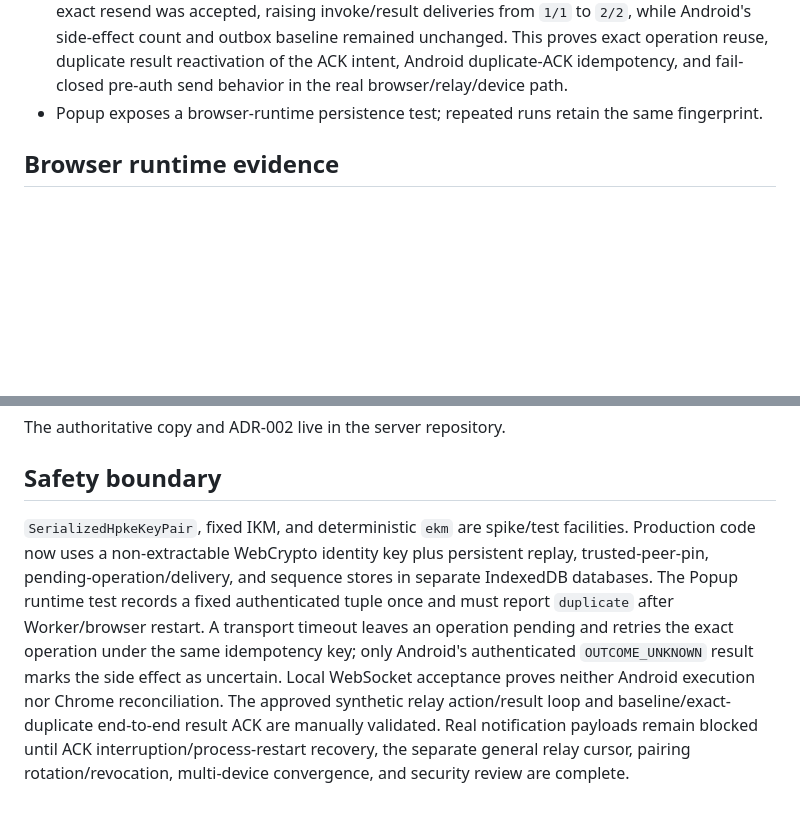
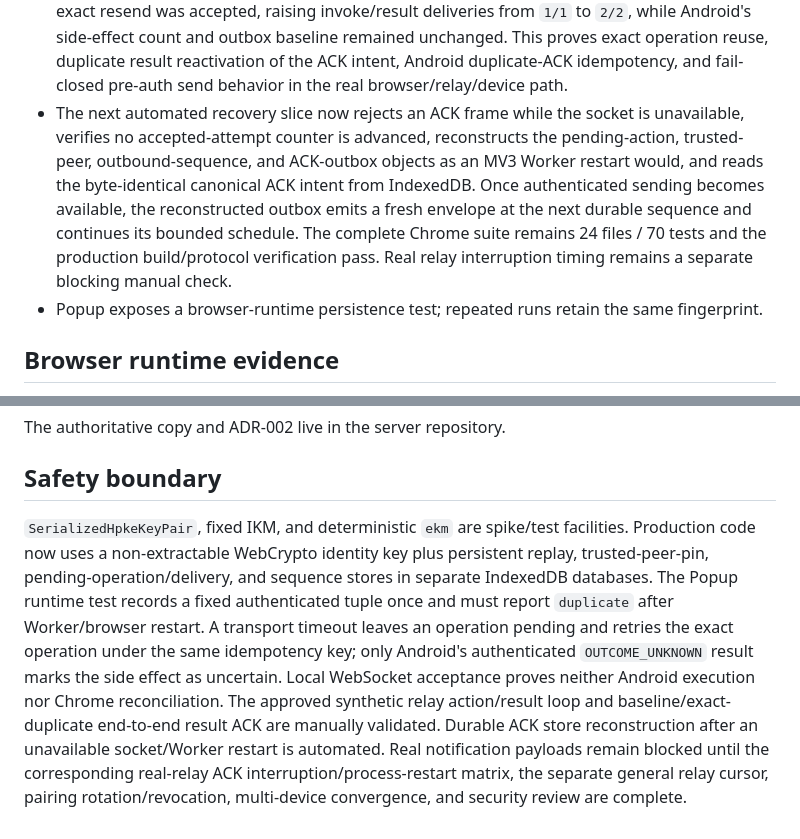
Before and after one commit to huaxianyan/SevenMirror-Extension, a Markdown page: docs/spikes/SPIKE-004.md, 2 parts joined by grey strips. Drawn GitHub-style; blank space fills up the shorter version.

Commit message:
docs(spike): record ACK recovery automation

```diff
--- a/docs/spikes/SPIKE-004.md
+++ b/docs/spikes/SPIKE-004.md
@@ -66,6 +66,7 @@ Authenticated result reconciliation computes SHA-256 over the exact canonical `E
 - The blocking Chrome-side pin-removal relay check used extension `0.1.2` and a fresh successful synthetic operation that raised Android's persisted side-effect count from `5` to `6`. Once delivery counters settled at one accepted invoke and five authenticated results, the user explicitly removed the sole approved Android pin through the confirmation-gated Options control. Exact resend returned `Exact resend rejected before encryption: the Android recipient is not approved.` Refresh left the completed status `1`, invoke count `1`, and result count `5` unchanged, while Android remained at `6`. This proves immediate fail-closed removal before HPKE encryption or socket delivery while transport admission remains separate.
 - Reciprocal trust was then restored only through a fresh Offer/Approval transcript. The user confirmed identical complete safety codes on both devices and approved independently; Android's existing identical Chrome pin converged idempotently while Chrome re-pinned the same Android identity. A fresh post-recovery operation completed with authenticated status `1`, one accepted invoke delivery, and one authenticated result delivery, and Android's persisted side-effect count increased exactly once from `6` to `7`. The baseline, duplicate, MV3 Worker restart, Android process restart, interrupted-network durable queue, pin removal, and re-approval relay matrix is therefore manually validated.
 - On 2026-08-17, extension `0.1.7` completed the blocking end-to-end result-ACK relay validation with the fixed-signature Android build. A fresh operation reconciled status `1` with one accepted invoke and one authenticated result; Chrome created the durable ACK intent and locally accepted its bounded deliveries. Android independently returned to its exact historical live-outbox baseline while its synthetic side-effect count increased once. After a real extension reload, Options restored the selected durable operation. The first explicit resend attempts exposed that a Worker-wake message could arrive before `SNO1`; `0.1.7` now waits for authenticated transport and preserves its immediate diagnostic for five seconds. The corrected exact resend was accepted, raising invoke/result deliveries from `1/1` to `2/2`, while Android's side-effect count and outbox baseline remained unchanged. This proves exact operation reuse, duplicate result reactivation of the ACK intent, Android duplicate-ACK idempotency, and fail-closed pre-auth send behavior in the real browser/relay/device path.
+- The next automated recovery slice now rejects an ACK frame while the socket is unavailable, verifies no accepted-attempt counter is advanced, reconstructs the pending-action, trusted-peer, outbound-sequence, and ACK-outbox objects as an MV3 Worker restart would, and reads the byte-identical canonical ACK intent from IndexedDB. Once authenticated sending becomes available, the reconstructed outbox emits a fresh envelope at the next durable sequence and continues its bounded schedule. The complete Chrome suite remains 24 files / 70 tests and the production build/protocol verification pass. Real relay interruption timing remains a separate blocking manual check.
 - Popup exposes a browser-runtime persistence test; repeated runs retain the same fingerprint.
 
 ## Browser runtime evidence
@@ -133,4 +134,4 @@ The authoritative copy and ADR-002 live in the server repository.
 
 ## Safety boundary
 
-`SerializedHpkeKeyPair`, fixed IKM, and deterministic `ekm` are spike/test facilities. Production code now uses a non-extractable WebCrypto identity key plus persistent replay, trusted-peer-pin, pending-operation/delivery, and sequence stores in separate IndexedDB databases. The Popup runtime test records a fixed authenticated tuple once and must report `duplicate` after Worker/browser restart. A transport timeout leaves an operation pending and retries the exact operation under the same idempotency key; only Android's authenticated `OUTCOME_UNKNOWN` result marks the side effect as uncertain. Local WebSocket acceptance proves neither Android execution nor Chrome reconciliation. The approved synthetic relay action/result loop and baseline/exact-duplicate end-to-end result ACK are manually validated. Real notification payloads remain blocked until ACK interruption/process-restart recovery, the separate general relay cursor, pairing rotation/revocation, multi-device convergence, and security review are complete.
+`SerializedHpkeKeyPair`, fixed IKM, and deterministic `ekm` are spike/test facilities. Production code now uses a non-extractable WebCrypto identity key plus persistent replay, trusted-peer-pin, pending-operation/delivery, and sequence stores in separate IndexedDB databases. The Popup runtime test records a fixed authenticated tuple once and must report `duplicate` after Worker/browser restart. A transport timeout leaves an operation pending and retries the exact operation under the same idempotency key; only Android's authenticated `OUTCOME_UNKNOWN` result marks the side effect as uncertain. Local WebSocket acceptance proves neither Android execution nor Chrome reconciliation. The approved synthetic relay action/result loop and baseline/exact-duplicate end-to-end result ACK are manually validated. Durable ACK store reconstruction after an unavailable socket/Worker restart is automated. Real notification payloads remain blocked until the corresponding real-relay ACK interruption/process-restart matrix, the separate general relay cursor, pairing rotation/revocation, multi-device convergence, and security review are complete.
```
